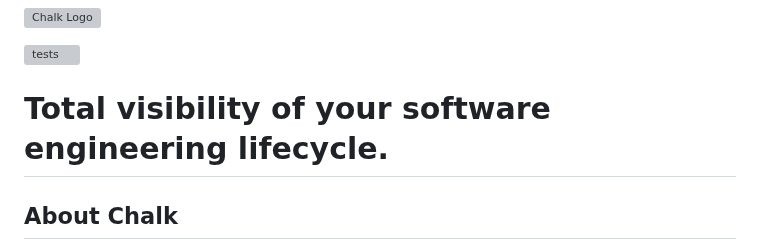
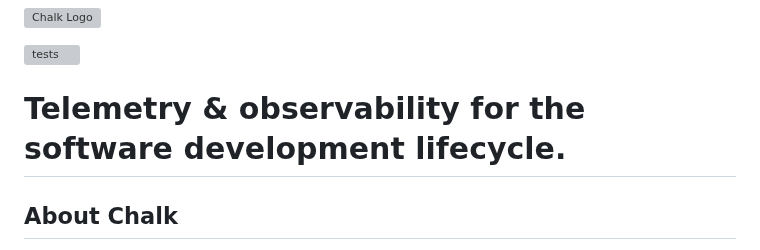
Before and after one commit to crashappsec/chalk, a Markdown page: README.md, the part around the change. Drawn GitHub-style; grey boxes are pictures that could not be loaded.

```diff
--- a/README.md
+++ b/README.md
@@ -2,7 +2,7 @@
 
 [![tests](https://github.com/crashappsec/chalk/actions/workflows/tests.yml/badge.svg?branch=main&event=push)](https://github.com/crashappsec/chalk/actions/workflows/tests.yml?query=branch%3Amain)
 
-# Total visibility of your software engineering lifecycle.
+# Telemetry & observability for the software development lifecycle.
 
 ## About Chalk
 
```
